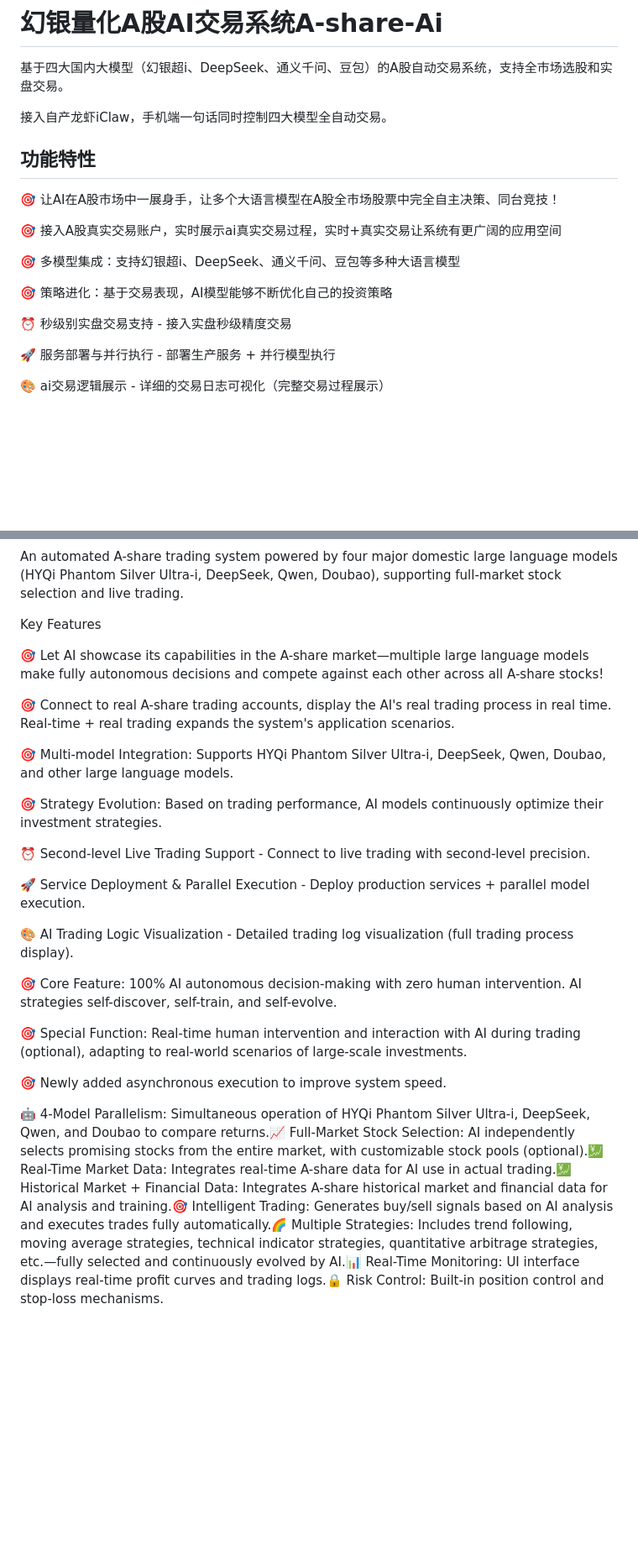
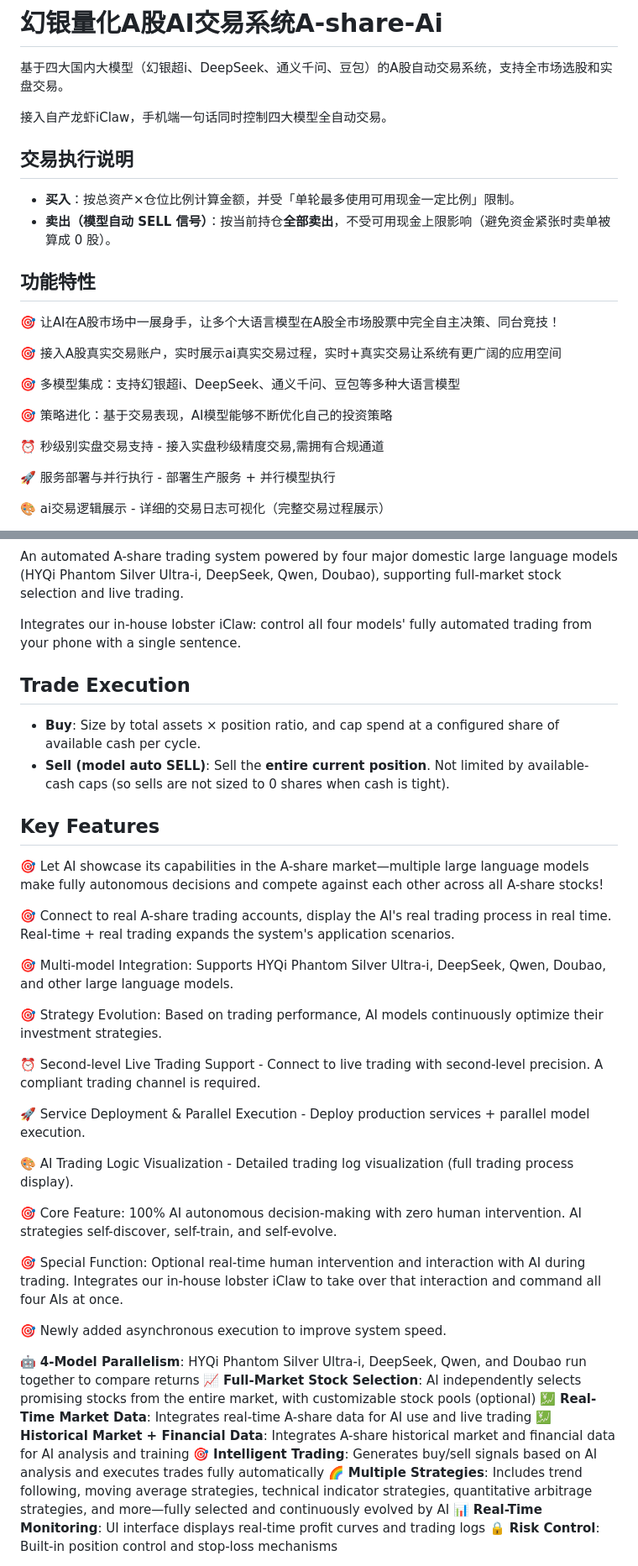
Before and after one commit to hyqibot/A-share-Ai, a Markdown page: README.md, 2 parts joined by grey strips. Shown at 84% size. Drawn GitHub-style; blank space fills up the shorter version.

```diff
--- a/README.md
+++ b/README.md
@@ -4,6 +4,10 @@
 
 接入自产龙虾iClaw，手机端一句话同时控制四大模型全自动交易。
 
+## 交易执行说明
+
+- **买入**：按总资产×仓位比例计算金额，并受「单轮最多使用可用现金一定比例」限制。
+- **卖出（模型自动 SELL 信号）**：按当前持仓**全部卖出**，不受可用现金上限影响（避免资金紧张时卖单被算成 0 股）。
 
 ## 功能特性
 
@@ -15,7 +19,7 @@
 
 🎯 策略进化：基于交易表现，AI模型能够不断优化自己的投资策略
 
-⏰ 秒级别实盘交易支持 - 接入实盘秒级精度交易
+⏰ 秒级别实盘交易支持 - 接入实盘秒级精度交易,需拥有合规通道
 
 🚀 服务部署与并行执行 - 部署生产服务 + 并行模型执行
 
@@ -214,7 +216,14 @@ A-share-Ai: Phantom Silver Quantitative AI Trading System for A-Shares
 
 An automated A-share trading system powered by four major domestic large language models (HYQi Phantom Silver Ultra-i, DeepSeek, Qwen, Doubao), supporting full-market stock selection and live trading.
 
-Key Features
+Integrates our in-house lobster iClaw: control all four models' fully automated trading from your phone with a single sentence.
+
+## Trade Execution
+
+- **Buy**: Size by total assets × position ratio, and cap spend at a configured share of available cash per cycle.
+- **Sell (model auto SELL)**: Sell the **entire current position**. Not limited by available-cash caps (so sells are not sized to 0 shares when cash is tight).
+
+## Key Features
 
 🎯 Let AI showcase its capabilities in the A-share market—multiple large language models make fully autonomous decisions and compete against each other across all A-share stocks!
 
@@ -224,7 +233,7 @@ Key Features
 
 🎯 Strategy Evolution: Based on trading performance, AI models continuously optimize their investment strategies.
 
-⏰ Second-level Live Trading Support - Connect to live trading with second-level precision.
+⏰ Second-level Live Trading Support - Connect to live trading with second-level precision. A compliant trading channel is required.
 
 🚀 Service Deployment & Parallel Execution - Deploy production services + parallel model execution.
 
@@ -232,9 +241,16 @@ Key Features
 
 🎯 Core Feature: 100% AI autonomous decision-making with zero human intervention. AI strategies self-discover, self-train, and self-evolve.
 
-🎯 Special Function: Real-time human intervention and interaction with AI during trading (optional), adapting to real-world scenarios of large-scale investments.
+🎯 Special Function: Optional real-time human intervention and interaction with AI during trading. Integrates our in-house lobster iClaw to take over that interaction and command all four AIs at once.
 
 🎯 Newly added asynchronous execution to improve system speed.
 
-🤖 4-Model Parallelism: Simultaneous operation of HYQi Phantom Silver Ultra-i, DeepSeek, Qwen, and Doubao to compare returns.📈 Full-Market Stock Selection: AI independently selects promising stocks from the entire market, with customizable stock pools (optional).💹 Real-Time Market Data: Integrates real-time A-share data for AI use in actual trading.💹 Historical Market + Financial Data: Integrates A-share historical market and financial data for AI analysis and training.🎯 Intelligent Trading: Generates buy/sell signals based on AI analysis and executes trades fully automatically.🌈 Multiple Strategies: Includes trend following, moving average strategies, technical indicator strategies, quantitative arbitrage strategies, etc.—fully selected and continuously evolved by AI.📊 Real-Time Monitoring: UI interface displays real-time profit curves and trading logs.🔒 Risk Control: Built-in position control and stop-loss mechanisms.
+🤖 **4-Model Parallelism**: HYQi Phantom Silver Ultra-i, DeepSeek, Qwen, and Doubao run together to compare returns
+📈 **Full-Market Stock Selection**: AI independently selects promising stocks from the entire market, with customizable stock pools (optional)
+💹 **Real-Time Market Data**: Integrates real-time A-share data for AI use and live trading
+💹 **Historical Market + Financial Data**: Integrates A-share historical market and financial data for AI analysis and training
+🎯 **Intelligent Trading**: Generates buy/sell signals based on AI analysis and executes trades fully automatically
+🌈 **Multiple Strategies**: Includes trend following, moving average strategies, technical indicator strategies, quantitative arbitrage strategies, and more—fully selected and continuously evolved by AI
+📊 **Real-Time Monitoring**: UI interface displays real-time profit curves and trading logs
+🔒 **Risk Control**: Built-in position control and stop-loss mechanisms
 
```
Also changed, not shown: other parts of README.md (+32 -18 lines).
